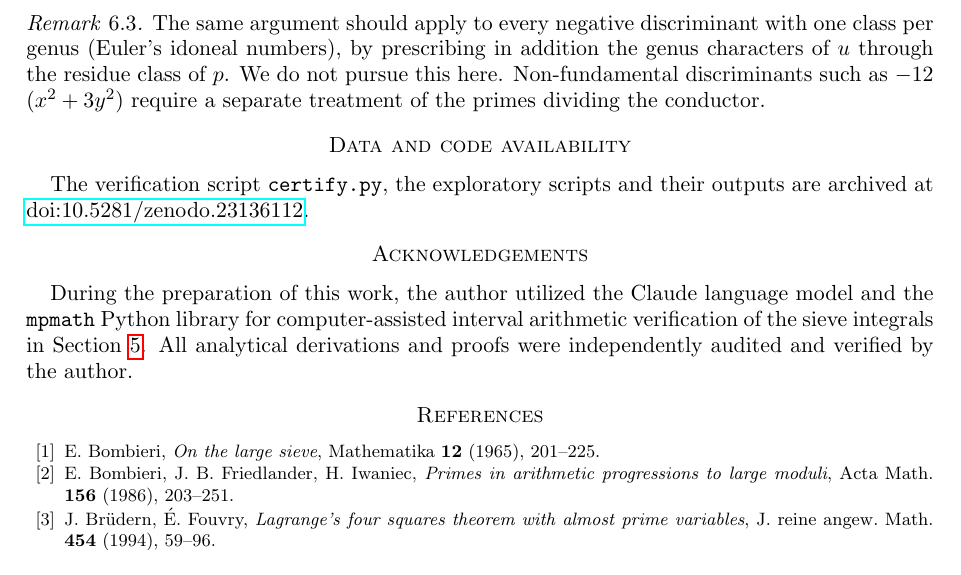
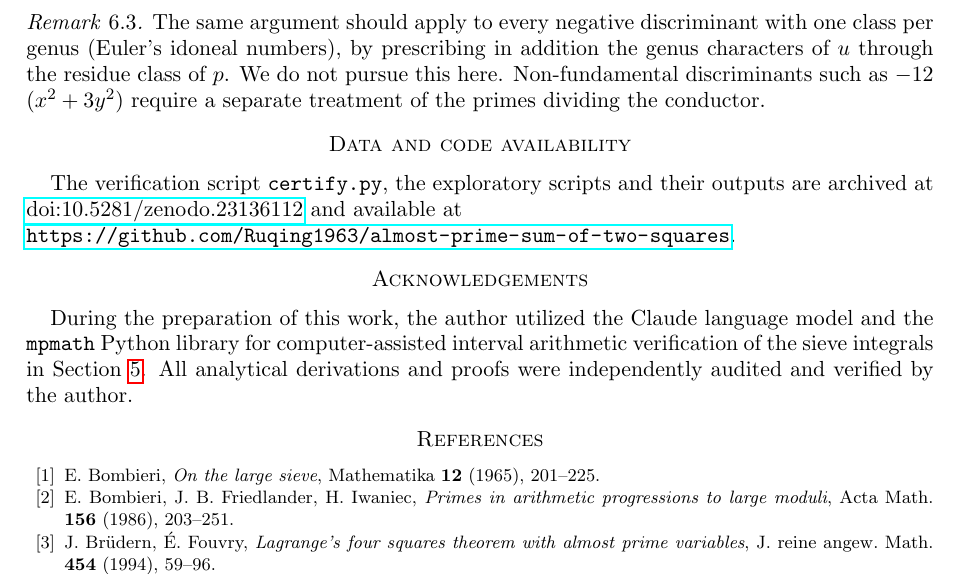
Before and after one commit to Ruqing1963/almost-prime-sum-of-two-squares, a LaTeX paper (paper/Chen2026_AlmostPrimeSumsOfTwoSquares.tex): part of page 9 of 10, cut so that both start at the same text. Compiled offline with pdfLaTeX.

Commit message:
Add GitHub link to data and code availability

```diff
--- a/paper/Chen2026_AlmostPrimeSumsOfTwoSquares.tex
+++ b/paper/Chen2026_AlmostPrimeSumsOfTwoSquares.tex
@@ -550,7 +550,8 @@ treatment of the primes dividing the conductor.
 
 \section*{Data and code availability}
 The verification script \texttt{certify.py}, the exploratory scripts and their outputs are archived at
-\href{https://doi.org/10.5281/zenodo.23136112}{doi:10.5281/zenodo.23136112}.
+\href{https://doi.org/10.5281/zenodo.23136112}{doi:10.5281/zenodo.23136112} and available at\\
+\url{https://github.com/Ruqing1963/almost-prime-sum-of-two-squares}.
 
 \section*{Acknowledgements}
 During the preparation of this work, the author utilized the Claude language model and the
```
Also changed, not shown: paper/Chen2026_AlmostPrimeSumsOfTwoSquares.pdf.
